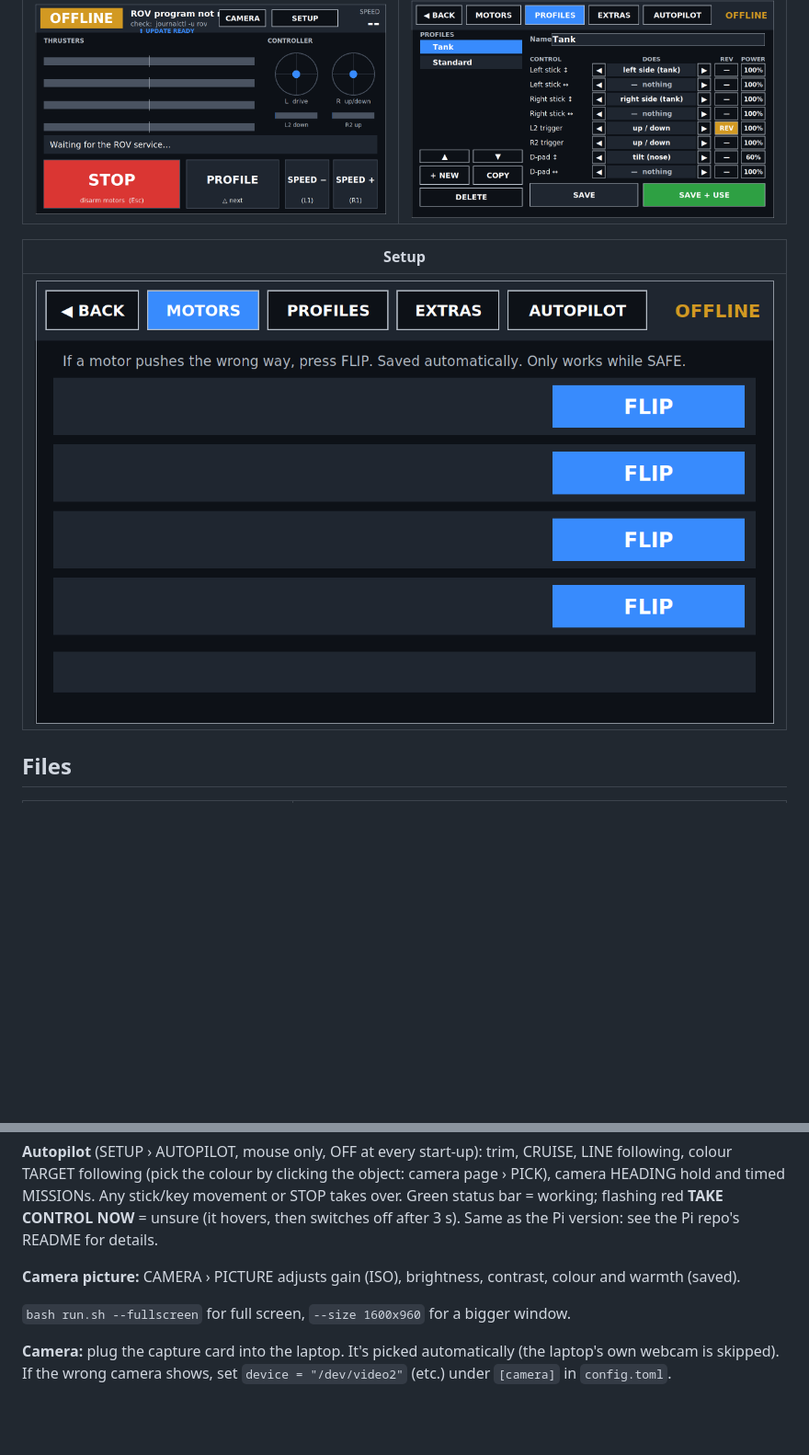
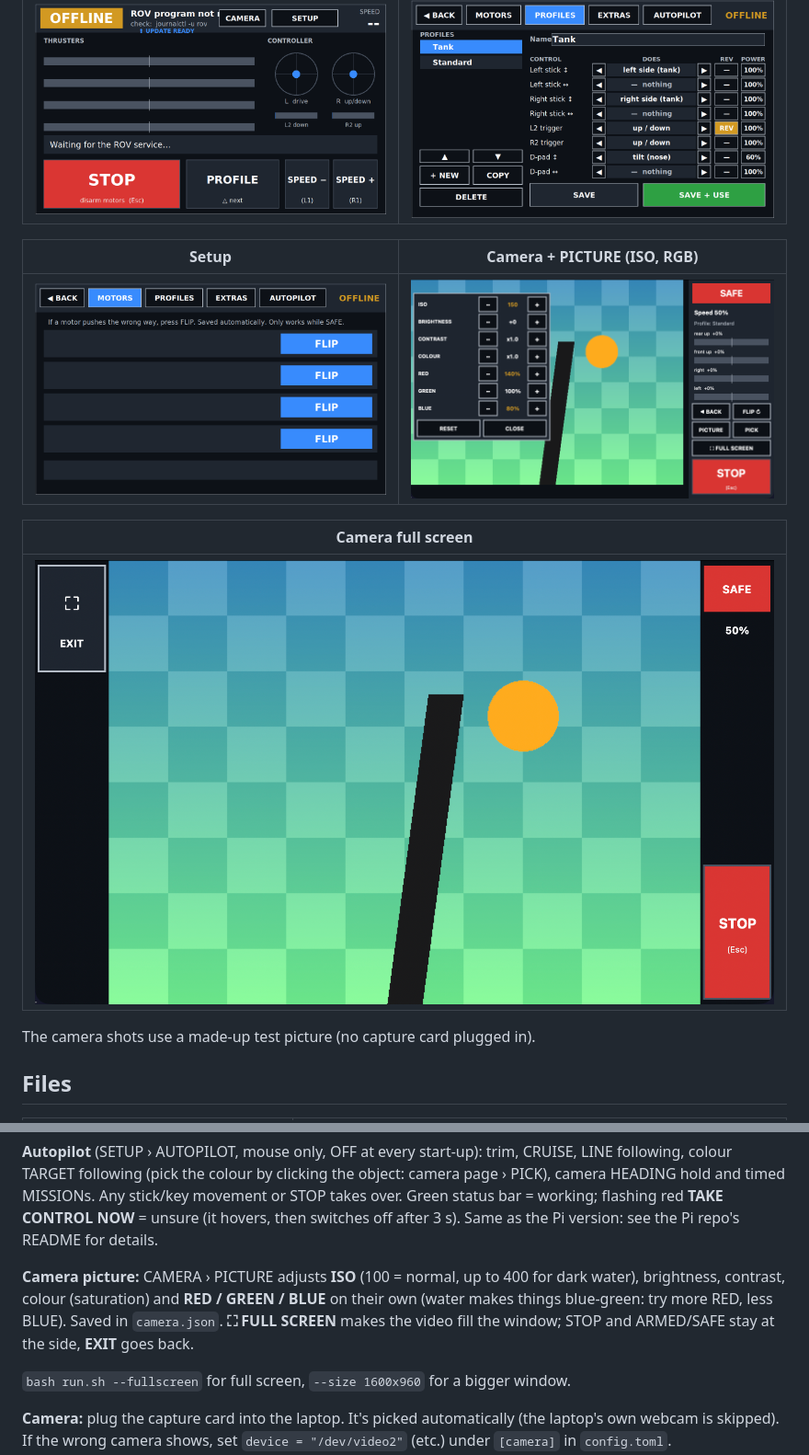
Before and after one commit to codemastervy/underwater-rov-backup, a Markdown page: README.md, 2 parts joined by grey strips. Shown at 92% size. Rendered like a GitHub page; pictures changed too: docs/screenshots/camera-full.png (added), docs/screenshots/camera.png (added); blank space fills up the shorter version.

```diff
--- a/README.md
+++ b/README.md
@@ -17,9 +17,15 @@ The dashboard with nothing plugged in (no Arduino, no controller), so everything
 |---|---|
 | ![Main page](docs/screenshots/main.png) | ![Profiles page](docs/screenshots/profiles.png) |
 
-| Setup |
+| Setup | Camera + PICTURE (ISO, RGB) |
+|---|---|
+| ![Setup page](docs/screenshots/setup.png) | ![Camera page](docs/screenshots/camera.png) |
+
+| Camera full screen |
 |---|
-| ![Setup page](docs/screenshots/setup.png) |
+| ![Camera full screen](docs/screenshots/camera-full.png) |
+
+The camera shots use a made-up test picture (no capture card plugged in).
 
 ## Files
 | File | What it is |
@@ -98,7 +104,10 @@ following (pick the colour by clicking the object: camera page › PICK), camera
 Any stick/key movement or STOP takes over. Green status bar = working; flashing red **TAKE CONTROL NOW** = unsure
 (it hovers, then switches off after 3 s). Same as the Pi version: see the Pi repo's README for details.
 
-**Camera picture:** CAMERA › PICTURE adjusts gain (ISO), brightness, contrast, colour and warmth (saved).
+**Camera picture:** CAMERA › PICTURE adjusts **ISO** (100 = normal, up to 400 for dark water), brightness, contrast,
+colour (saturation) and **RED / GREEN / BLUE** on their own (water makes things blue-green: try more RED, less BLUE).
+Saved in `camera.json`. **⛶ FULL SCREEN** makes the video fill the window; STOP and ARMED/SAFE stay at the side,
+**EXIT** goes back.
 
 `bash run.sh --fullscreen` for full screen, `--size 1600x960` for a bigger window.
 
```
Also changed, not shown: 1 other file.
